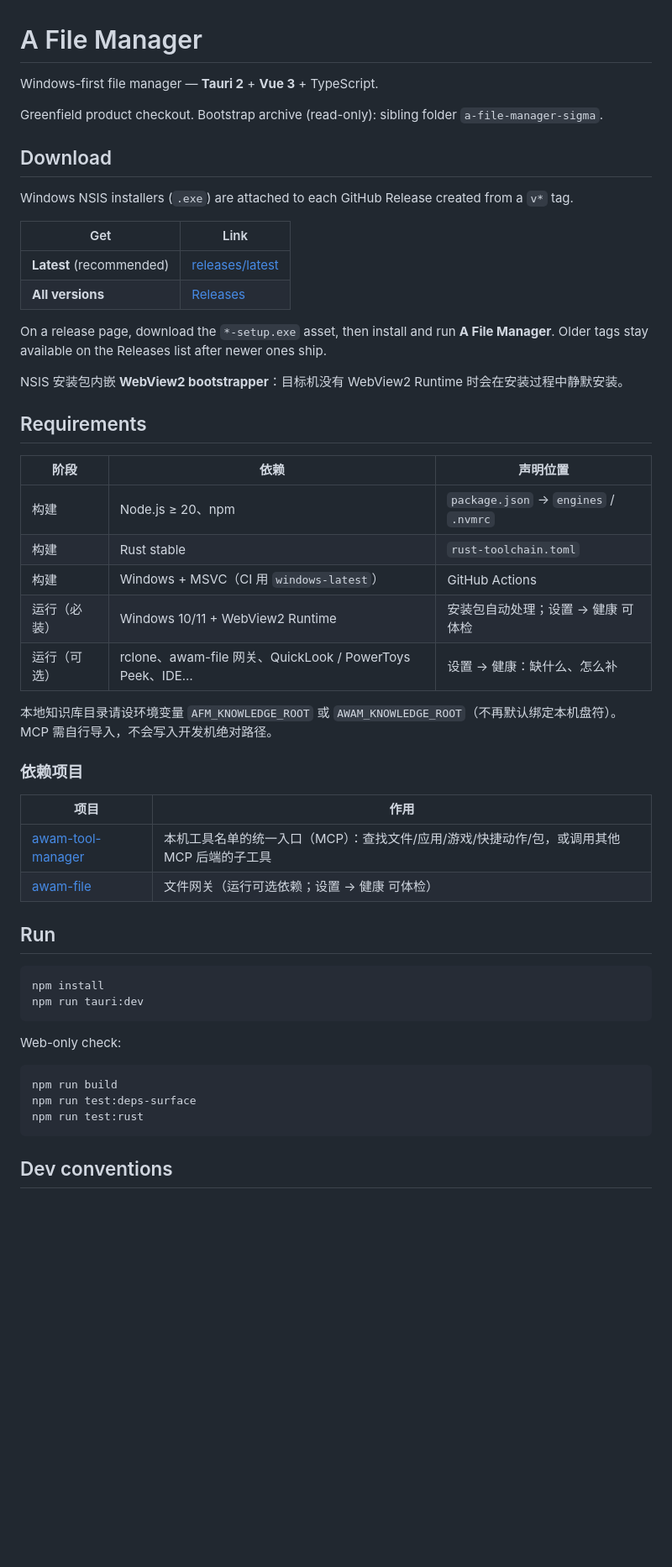
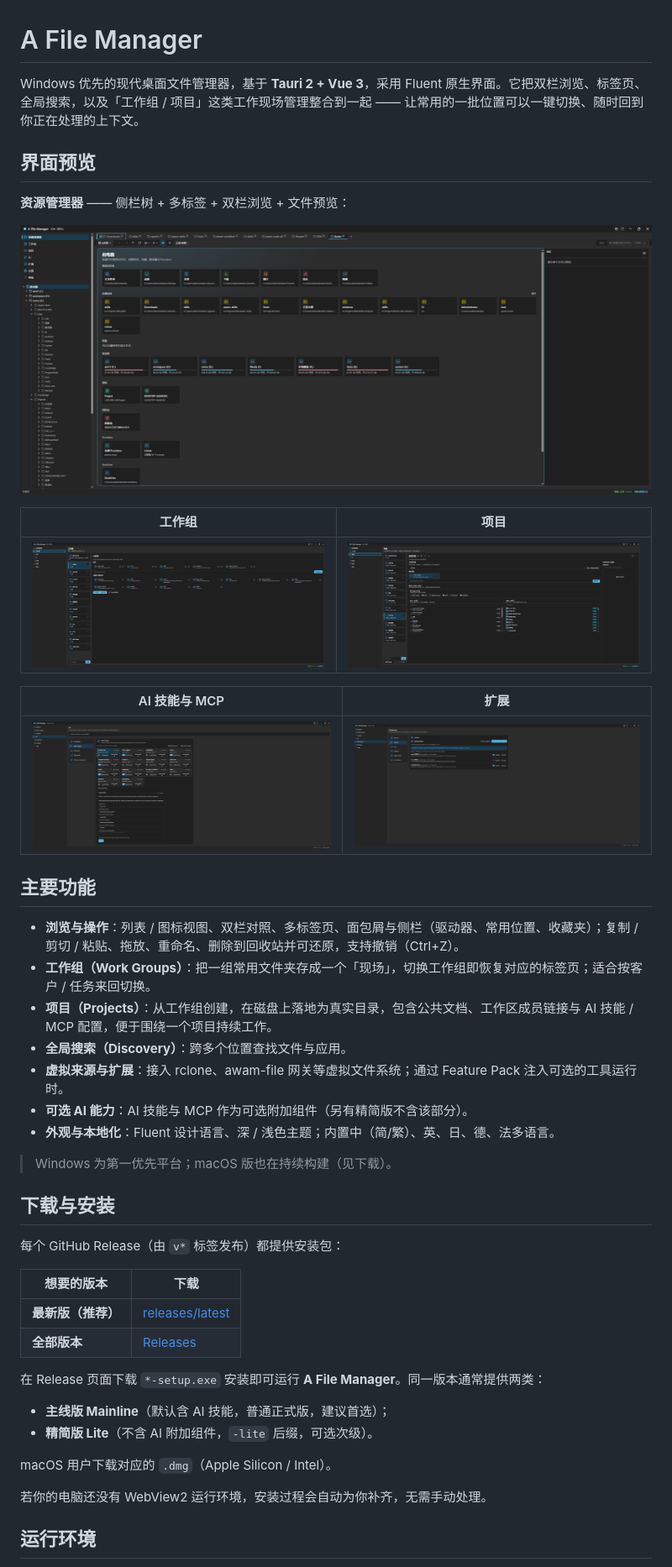
Before and after one commit to awamwang/a-file-manager, a Markdown page: README.md, the part around one of its changes. Shown at 84% size. Rendered like a GitHub page; pictures changed too: docs/screenshots/ai.png (added), docs/screenshots/explorer.png (added), docs/screenshots/extensions.png (added); blank space fills up the shorter version.

````diff
--- a/README.md
+++ b/README.md
@@ -1,55 +1,50 @@
 # A File Manager
 
-Windows-first file manager — **Tauri 2** + **Vue 3** + TypeScript.
+Windows 优先的现代桌面文件管理器，基于 **Tauri 2 + Vue 3**，采用 Fluent 原生界面。它把双栏浏览、标签页、全局搜索，以及「工作组 / 项目」这类工作现场管理整合到一起 —— 让常用的一批位置可以一键切换、随时回到你正在处理的上下文。
 
-Greenfield product checkout. Bootstrap archive (read-only): sibling folder `a-file-manager-sigma`.
+## 界面预览
 
-## Download
+**资源管理器** —— 侧栏树 + 多标签 + 双栏浏览 + 文件预览：
 
-Windows NSIS installers (`.exe`) are attached to each GitHub Release created from a `v*` tag.
+![资源管理器](docs/screenshots/explorer.png)
 
-| Get | Link |
+| 工作组 | 项目 |
 |---|---|
-| **Latest** (recommended) | [releases/latest](https://github.com/awamwang/a-file-manager/releases/latest) |
-| **All versions** | [Releases](https://github.com/awamwang/a-file-manager/releases) |
+| ![工作组](docs/screenshots/work-groups.png) | ![项目](docs/screenshots/projects.png) |
 
-On a release page, download the `*-setup.exe` asset, then install and run **A File Manager**. Older tags stay available on the Releases list after newer ones ship.
+| AI 技能与 MCP | 扩展 |
+|---|---|
+| ![AI](docs/screenshots/ai.png) | ![扩展](docs/screenshots/extensions.png) |
 
-NSIS 安装包内嵌 **WebView2 bootstrapper**：目标机没有 WebView2 Runtime 时会在安装过程中静默安装。
+## 主要功能
 
-## Requirements
+- **浏览与操作**：列表 / 图标视图、双栏对照、多标签页、面包屑与侧栏（驱动器、常用位置、收藏夹）；复制 / 剪切 / 粘贴、拖放、重命名、删除到回收站并可还原，支持撤销（Ctrl+Z）。
+- **工作组（Work Groups）**：把一组常用文件夹存成一个「现场」，切换工作组即恢复对应的标签页；适合按客户 / 任务来回切换。
+- **项目（Projects）**：从工作组创建，在磁盘上落地为真实目录，包含公共文档、工作区成员链接与 AI 技能 / MCP 配置，便于围绕一个项目持续工作。
+- **全局搜索（Discovery）**：跨多个位置查找文件与应用。
+- **虚拟来源与扩展**：接入 rclone、awam-file 网关等虚拟文件系统；通过 Feature Pack 注入可选的工具运行时。
+- **可选 AI 能力**：AI 技能与 MCP 作为可选附加组件（另有精简版不含该部分）。
+- **外观与本地化**：Fluent 设计语言、深 / 浅色主题；内置中（简/繁）、英、日、德、法多语言。
 
-| 阶段 | 依赖 | 声明位置 |
-|------|------|----------|
-| 构建 | Node.js ≥ 20、npm | `package.json` → `engines` / `.nvmrc` |
-| 构建 | Rust stable | `rust-toolchain.toml` |
-| 构建 | Windows + MSVC（CI 用 `windows-latest`） | GitHub Actions |
-| 运行（必装） | Windows 10/11 + WebView2 Runtime | 安装包自动处理；设置 → 健康 可体检 |
-| 运行（可选） | rclone、awam-file 网关、QuickLook / PowerToys Peek、IDE… | 设置 → 健康：缺什么、怎么补 |
+> Windows 为第一优先平台；macOS 版也在持续构建（见下载）。
 
-本地知识库目录请设环境变量 `AFM_KNOWLEDGE_ROOT` 或 `AWAM_KNOWLEDGE_ROOT`（不再默认绑定本机盘符）。MCP 需自行导入，不会写入开发机绝对路径。
+## 下载与安装
 
-### 依赖项目
+每个 GitHub Release（由 `v*` 标签发布）都提供安装包：
 
-| 项目 | 作用 |
-|------|------|
-| [awam-tool-manager](https://github.com/awamwang/awam-tool-manager) | 本机工具名单的统一入口（MCP）：查找文件/应用/游戏/快捷动作/包，或调用其他 MCP 后端的子工具 |
-| [awam-file](https://github.com/awamwang/awam-file) | 文件网关（运行可选依赖；设置 → 健康 可体检） |
+| 想要的版本 | 下载 |
+|---|---|
+| **最新版（推荐）** | [releases/latest](https://github.com/awamwang/a-file-manager/releases/latest) |
+| **全部版本** | [Releases](https://github.com/awamwang/a-file-manager/releases) |
 
-## Run
+在 Release 页面下载 `*-setup.exe` 安装即可运行 **A File Manager**。同一版本通常提供两类：
 
-```bash
-npm install
-npm run tauri:dev
-```
+- **主线版 Mainline**（默认含 AI 技能，普通正式版，建议首选）；
+- **精简版 Lite**（不含 AI 附加组件，`-lite` 后缀，可选次级）。
 
-Web-only check:
+macOS 用户下载对应的 `.dmg`（Apple Silicon / Intel）。
 
-```bash
-npm run build
-npm run test:deps-surface
-npm run test:rust
-```
+若你的电脑还没有 WebView2 运行环境，安装过程会自动为你补齐，无需手动处理。
 
-## Dev conventions
+## 运行环境
 
````
Also changed, not shown: other parts of README.md (+9 -52 lines), CONTRIBUTING.md (+2 -2 lines), docs/development.md (added, +117 -0 lines), docs/screenshots/README.md (added, +29 -0 lines).
